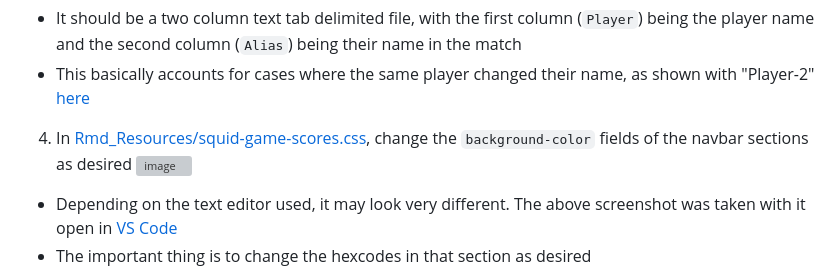
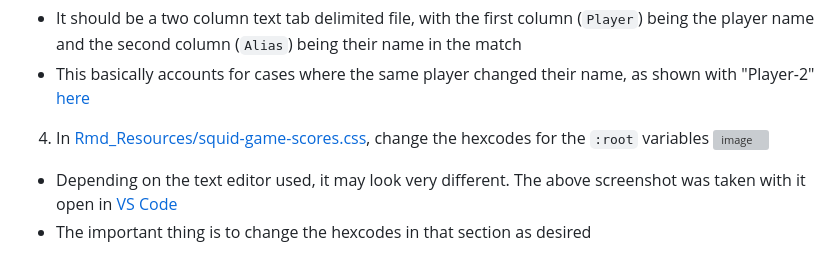
Before and after one commit to jcbioinformatics/Squid-Game-Scores, a Markdown page: README.md, the part around the change. Drawn GitHub-style; grey boxes are pictures that could not be loaded.

Commit message:
Update CSS section to change

```diff
--- a/README.md
+++ b/README.md
@@ -59,7 +59,7 @@ You are now ready to start using your own data.
 * This basically accounts for cases where the same player changed their name, as shown with "Player-2" [here](Rmd_Resources/example_roster.txt)
 
 
-4. In [Rmd_Resources/squid-game-scores.css](Rmd_Resources/squid-game-scores.css), change the `background-color` fields of the navbar sections as desired
+4. In [Rmd_Resources/squid-game-scores.css](Rmd_Resources/squid-game-scores.css), change the hexcodes for the `:root` variables
 ![image](https://github.com/user-attachments/assets/c0ef64de-4fa7-4e6a-9c6b-5cbe8676a3b8)
 * Depending on the text editor used, it may look very different. The above screenshot was taken with it open in [VS Code](https://code.visualstudio.com/download)
 * The important thing is to change the hexcodes in that section as desired
```
